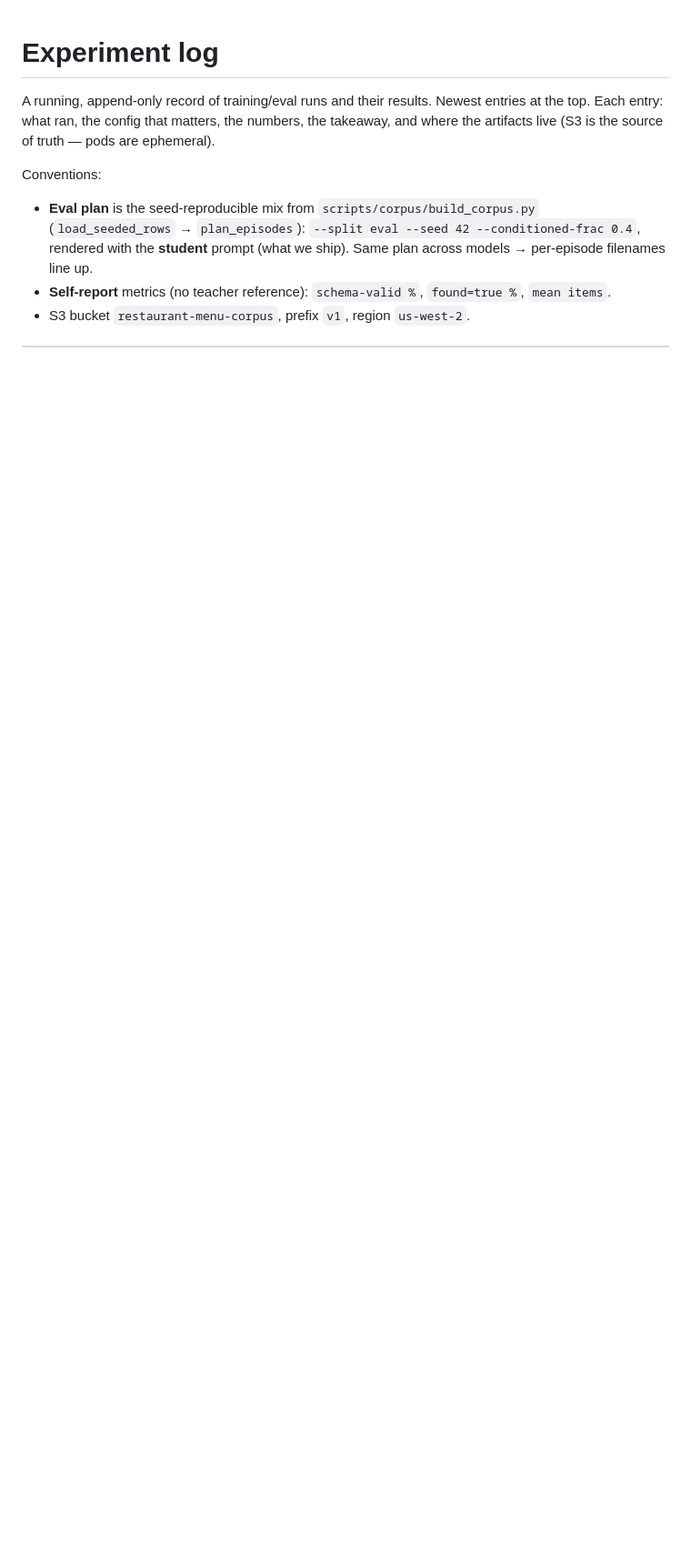
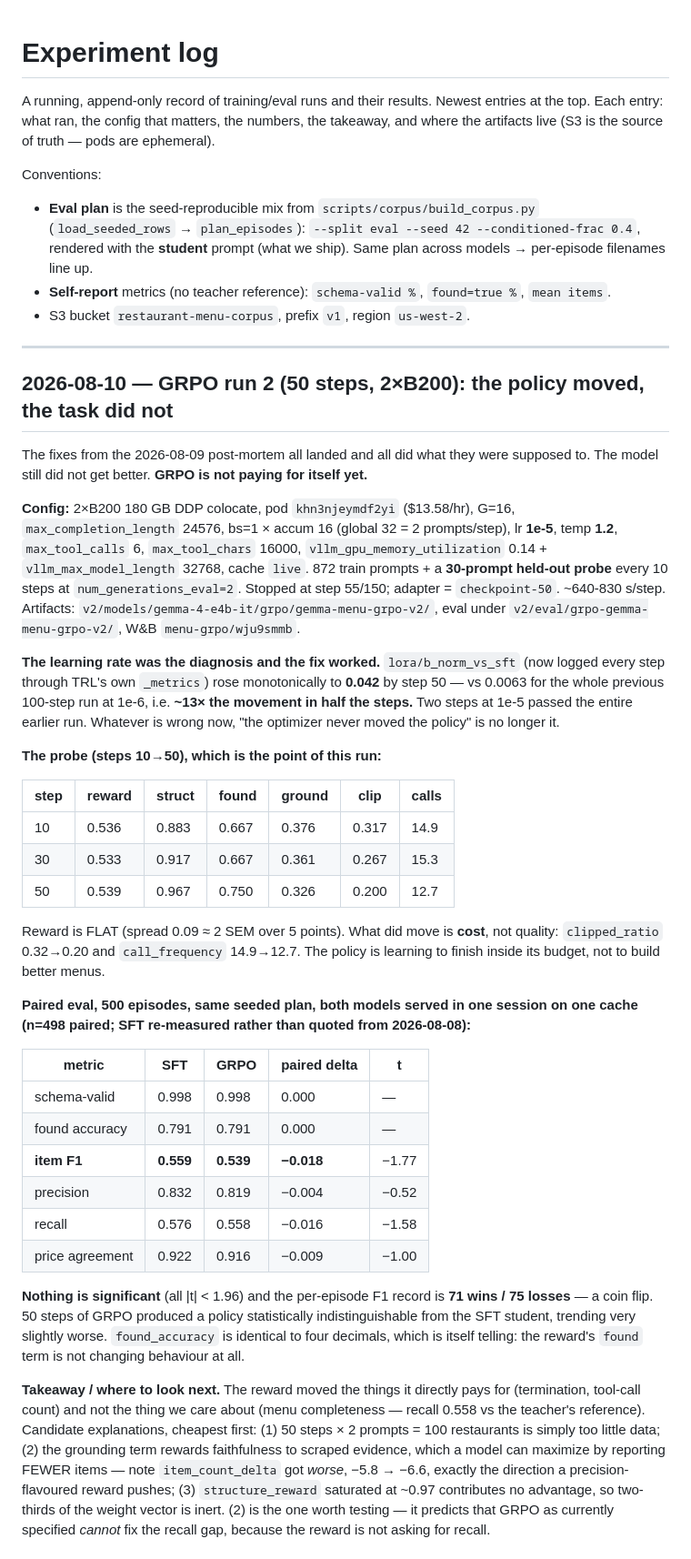
Before and after one commit to Maanav-s/small-model-finetuning, a Markdown page: notes/experiments.md, the part around one of its changes. Shown at 91% size. Rendered like a GitHub page; blank space fills up the shorter version.

Commit message:
notes: the 2026-08-10 GRPO run -- the policy moved 13x further and the task did not improve
Paired eval, n=498, both models served in one session on one cache: item F1 0.559 -> 0.539
(t=-1.77), 71 wins / 75 losses per episode, found_accuracy identical to four decimals.
Nothing significant. lora/b_norm_vs_sft reached 0.042 vs 0.0063 for the whole previous
run, so 'the optimizer never moved the policy' is no longer the explanation.

What DID move is what the reward directly pays for -- clipped_ratio 0.32->0.20,
call_frequency 14.9->12.7 -- while item_count_delta got worse (-5.8 -> -6.6), the
direction a grounding/precision-flavoured reward pushes. Logged with the hypothesis that
the reward as specified cannot close the recall gap because it never asks for recall.

Co-Authored-By: Claude Opus 5 <noreply@anthropic.com>

```diff
--- a/notes/experiments.md
+++ b/notes/experiments.md
@@ -10,3 +10,67 @@ Conventions:
   prompt (what we ship). Same plan across models → per-episode filenames line up.
 - **Self-report** metrics (no teacher reference): `schema-valid %`, `found=true %`, `mean items`.
 - S3 bucket `restaurant-menu-corpus`, prefix `v1`, region `us-west-2`.
+
+---
+
+## 2026-08-10 — GRPO run 2 (50 steps, 2×B200): the policy moved, the task did not
+
+The fixes from the 2026-08-09 post-mortem all landed and all did what they were supposed
+to. The model still did not get better. **GRPO is not paying for itself yet.**
+
+**Config:** 2×B200 180 GB DDP colocate, pod `khn3njeymdf2yi` ($13.58/hr), G=16,
+`max_completion_length` 24576, bs=1 × accum 16 (global 32 = 2 prompts/step), lr **1e-5**,
+temp **1.2**, `max_tool_calls` 6, `max_tool_chars` 16000, `vllm_gpu_memory_utilization`
+0.14 + `vllm_max_model_length` 32768, cache `live`. 872 train prompts + a **30-prompt
+held-out probe** every 10 steps at `num_generations_eval=2`. Stopped at step 55/150;
+adapter = `checkpoint-50`. ~640-830 s/step. Artifacts:
+`v2/models/gemma-4-e4b-it/grpo/gemma-menu-grpo-v2/`, eval under
+`v2/eval/grpo-gemma-menu-grpo-v2/`, W&B `menu-grpo/wju9smmb`.
+
+**The learning rate was the diagnosis and the fix worked.** `lora/b_norm_vs_sft` (now
+logged every step through TRL's own `_metrics`) rose monotonically to **0.042** by step
+50 — vs 0.0063 for the whole previous 100-step run at 1e-6, i.e. **~13× the movement in
+half the steps.** Two steps at 1e-5 passed the entire earlier run. Whatever is wrong now,
+"the optimizer never moved the policy" is no longer it.
+
+**The probe (steps 10→50), which is the point of this run:**
+
+| step | reward | struct | found | ground | clip | calls |
+|---|---|---|---|---|---|---|
+| 10 | 0.536 | 0.883 | 0.667 | 0.376 | 0.317 | 14.9 |
+| 30 | 0.533 | 0.917 | 0.667 | 0.361 | 0.267 | 15.3 |
+| 50 | 0.539 | 0.967 | 0.750 | 0.326 | 0.200 | 12.7 |
+
+Reward is FLAT (spread 0.09 ≈ 2 SEM over 5 points). What did move is **cost**, not
+quality: `clipped_ratio` 0.32→0.20 and `call_frequency` 14.9→12.7. The policy is learning
+to finish inside its budget, not to build better menus.
+
+**Paired eval, 500 episodes, same seeded plan, both models served in one session on one
+cache (n=498 paired; SFT re-measured rather than quoted from 2026-08-08):**
+
+| metric | SFT | GRPO | paired delta | t |
+|---|---|---|---|---|
+| schema-valid | 0.998 | 0.998 | 0.000 | — |
+| found accuracy | 0.791 | 0.791 | 0.000 | — |
+| **item F1** | **0.559** | **0.539** | **−0.018** | −1.77 |
+| precision | 0.832 | 0.819 | −0.004 | −0.52 |
+| recall | 0.576 | 0.558 | −0.016 | −1.58 |
+| price agreement | 0.922 | 0.916 | −0.009 | −1.00 |
+
+**Nothing is significant** (all |t| < 1.96) and the per-episode F1 record is **71 wins /
+75 losses** — a coin flip. 50 steps of GRPO produced a policy statistically
+indistinguishable from the SFT student, trending very slightly worse. `found_accuracy` is
+identical to four decimals, which is itself telling: the reward's `found` term is not
+changing behaviour at all.
+
+**Takeaway / where to look next.** The reward moved the things it directly pays for
+(termination, tool-call count) and not the thing we care about (menu completeness —
+recall 0.558 vs the teacher's reference). Candidate explanations, cheapest first: (1) 50
+steps × 2 prompts = 100 restaurants is simply too little data; (2) the grounding term
+rewards faithfulness to scraped evidence, which a model can maximize by reporting FEWER
+items — note `item_count_delta` got *worse*, −5.8 → −6.6, exactly the direction a
+precision-flavoured reward pushes; (3) `structure_reward` saturated at ~0.97 contributes
+no advantage, so two-thirds of the weight vector is inert. (2) is the one worth testing —
+it predicts that GRPO as currently specified *cannot* fix the recall gap, because the
+reward is not asking for recall.
+
```
Also changed, not shown: other parts of notes/experiments.md (+31 -0 lines).
